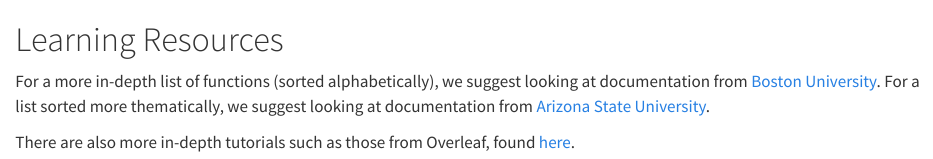
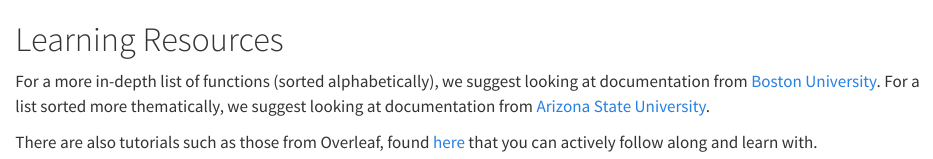
Before and after one commit to IQSS/latex_guide, a Quarto document (resources.qmd): the page in a window 1100 px wide, from its top. Rendered offline with R 4.5, knitr and Pandoc in place of Quarto, with nearby package versions.

Commit message:
Update resources.qmd

```diff
--- a/resources.qmd
+++ b/resources.qmd
@@ -2,4 +2,4 @@
 
 For a more in-depth list of functions (sorted alphabetically), we suggest looking at documentation from [Boston University](https://www.bu.edu/math/files/2013/08/LongTeX1.pdf). For a list sorted more thematically, we suggest looking at documentation from [Arizona State University](https://www.public.asu.edu/~rjansen/latexdoc/ltx-2.html).
 
-There are also more in-depth tutorials such as those from Overleaf, found [here](https://www.overleaf.com/learn).
+There are also tutorials such as those from Overleaf, found [here](https://www.overleaf.com/learn) that you can actively follow along and learn with.
```
